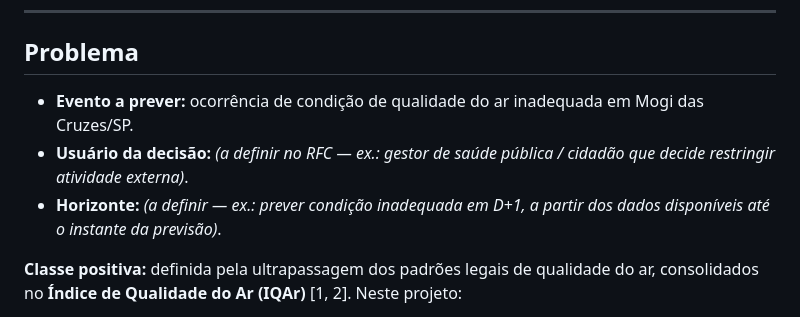
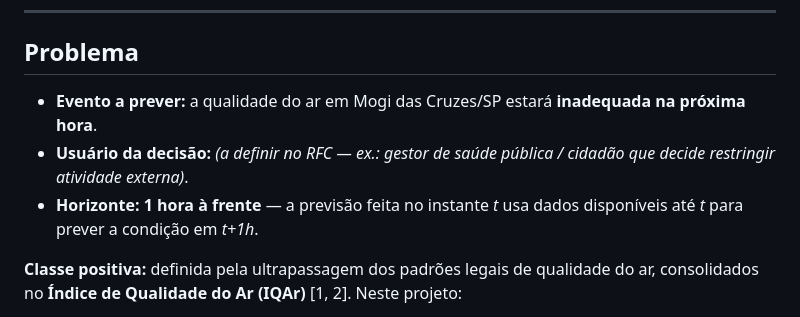
Before and after one commit to DiogoGomesB/Ciencia-de-Dados-e-Aprendizagem-de-Maquina, a Markdown page: README.md, the part around the change. Drawn GitHub-style.

Commit message:
Clarify air quality prediction details in README
Updated the problem statement to clarify air quality prediction details and adjusted the horizon description for better understanding.

```diff
--- a/README.md
+++ b/README.md
@@ -28,9 +28,9 @@ Segundo o cronograma oficial do projeto, a Sprint 1 entrega **RFC, coleta bruta,
 
 ## Problema
 
-* **Evento a prever:** ocorrência de condição de qualidade do ar inadequada em Mogi das Cruzes/SP.
+* **Evento a prever:** a qualidade do ar em Mogi das Cruzes/SP estará **inadequada na próxima hora**.
 * **Usuário da decisão:** *(a definir no RFC — ex.: gestor de saúde pública / cidadão que decide restringir atividade externa)*.
-* **Horizonte:** *(a definir — ex.: prever condição inadequada em D+1, a partir dos dados disponíveis até o instante da previsão)*.
+* **Horizonte:** **1 hora à frente** — a previsão feita no instante *t* usa dados disponíveis até *t* para prever a condição em *t+1h*.
 
 **Classe positiva:** definida pela ultrapassagem dos padrões legais de qualidade do ar, consolidados no **Índice de Qualidade do Ar (IQAr)** [1, 2]. Neste projeto:
 - `0` — qualidade do ar **adequada** (IQAr até 100)
```
